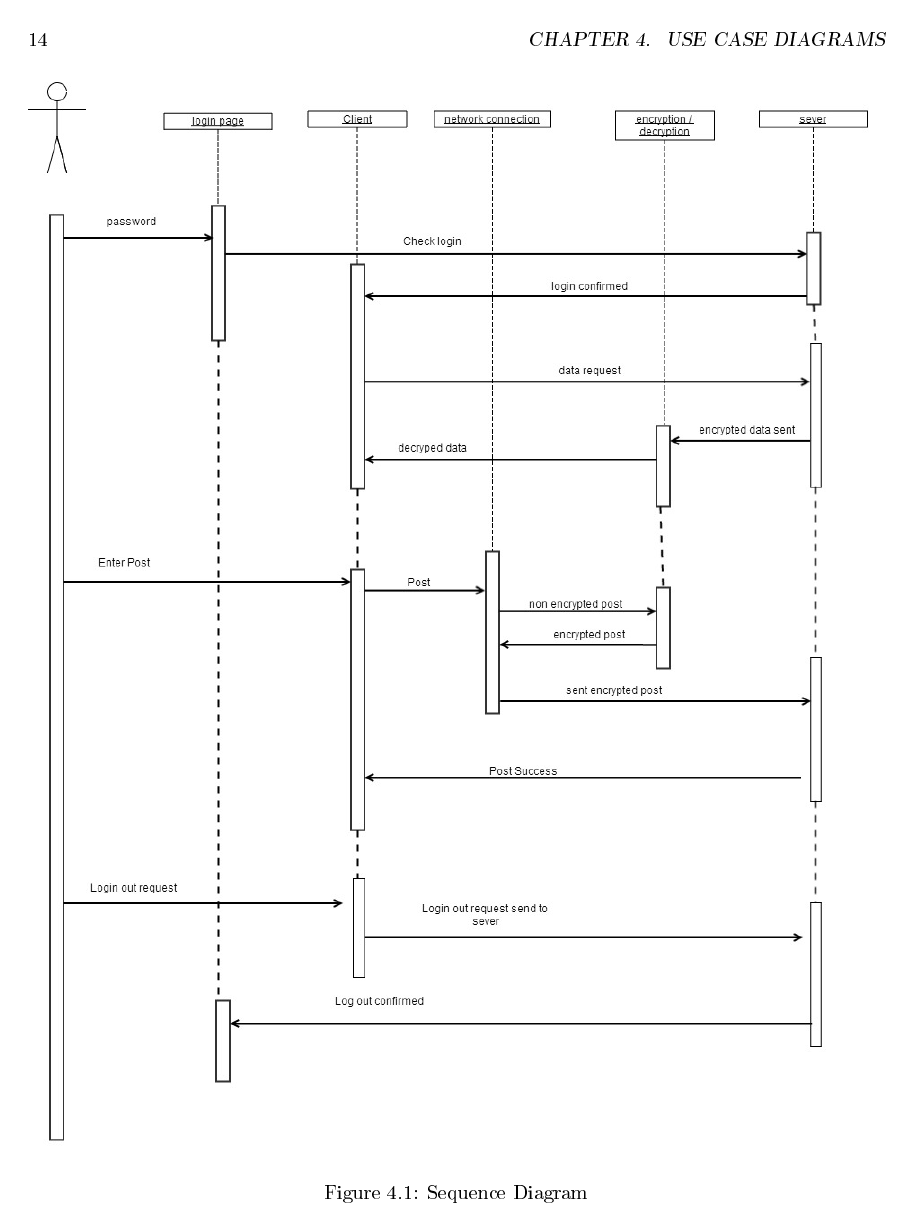
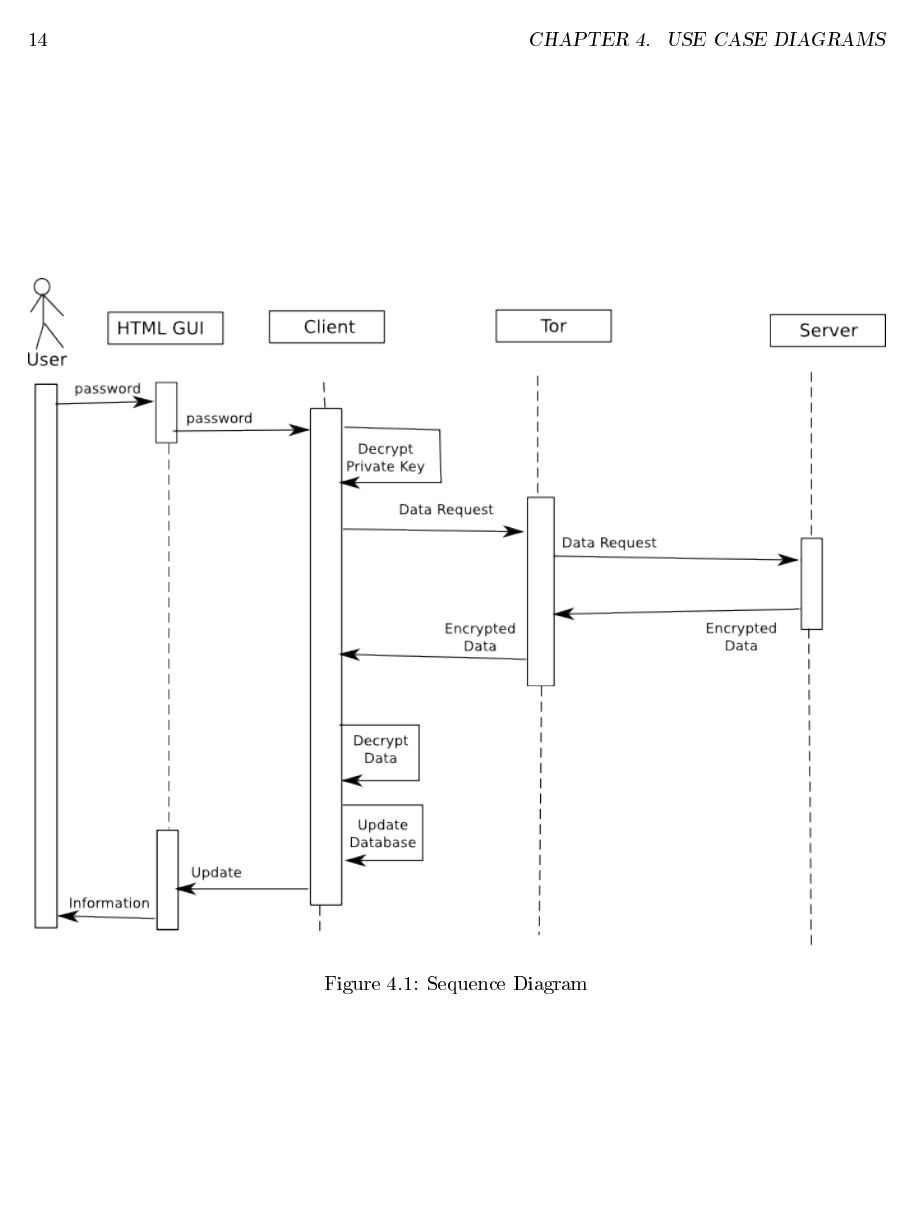
Before and after one commit to thomal/COMP208, a LaTeX thesis (writeup/project.tex, which reads writeup/text/design/usecase.tex): page 14 of 66. The pictures show the PDF file writeup/project.pdf that the author committed with the source.

Commit message:
new sequence diagram

```diff
--- a/writeup/text/design/usecase.tex
+++ b/writeup/text/design/usecase.tex
@@ -135,7 +135,7 @@ operator. We also have a sequence diagram to augment the use case diagrams.
 
 \begin{figure}[h]
     \centering
-    \includegraphics[width=\textwidth]{images/design/sequence.jpg}
+    \includegraphics[width=\textwidth]{images/design/sequence_recieve.png}
     \caption{Sequence Diagram}
     \label{fig:sequence}
 \end{figure}
```
Also changed, not shown: writeup/images/design/sequence_recieve.png (added), writeup/images/design/sequence_recieve.svg (added), writeup/project.pdf.
